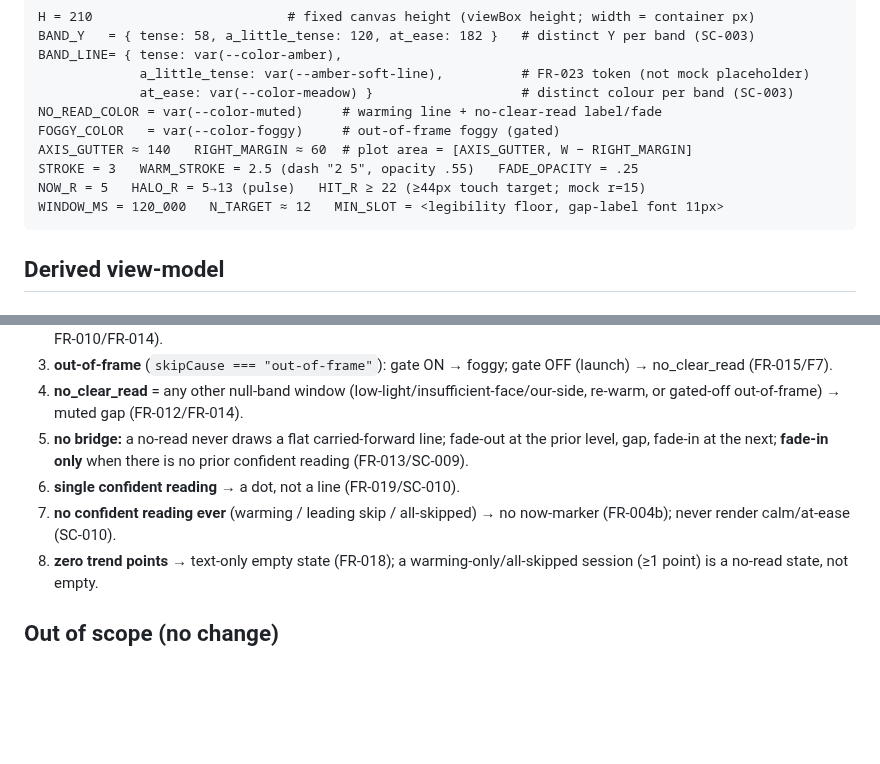
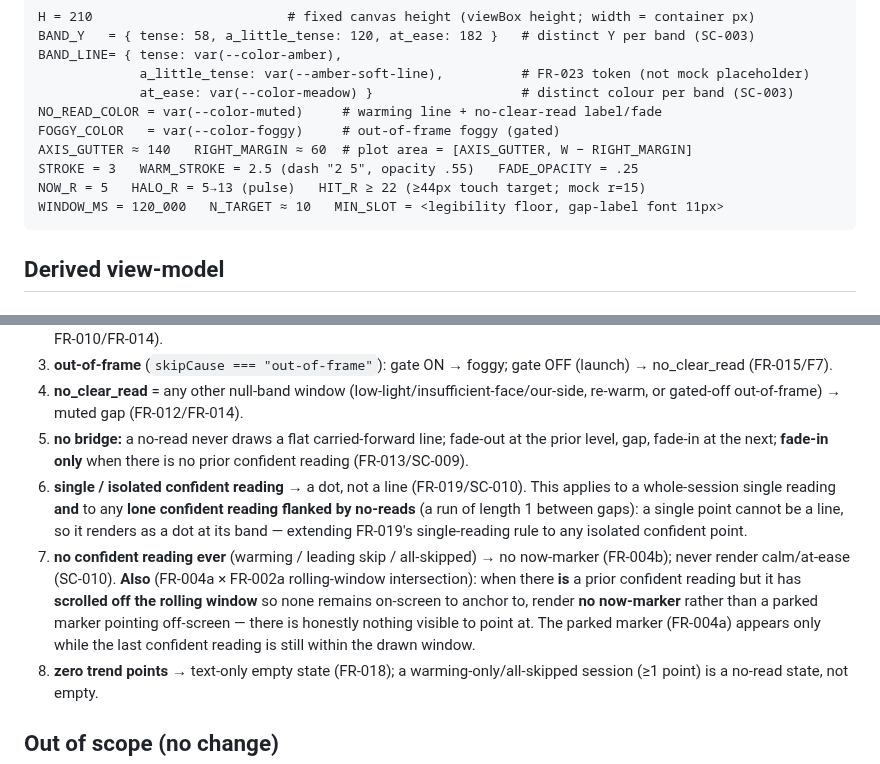
Before and after one commit to mohamedasem318/Serenify, a Markdown page: specs/010-monitoring-graph-redesign/data-model.md, 2 parts joined by grey strips. Drawn GitHub-style; blank space fills up the shorter version.

Commit message:
docs(010): clarify N_target=10, off-screen now-marker, isolated-confident dot
Additive clarifications matching the implemented geometry (no FR/SC renumber): (1) data-model N_target aligned to spec FR-002a (~10 windows, was ~12); (2) spec Edge Cases + data-model rule 7 document the FR-004a x FR-002a intersection — when the last confident reading scrolls off the rolling window, render NO now-marker (never a parked marker pointing off-screen); (3) spec Edge Cases + data-model rule 6 document that a lone confident reading flanked by no-reads renders as a dot (extends FR-019 to any isolated confident point).

Claude-Session: https://claude.ai/code/session_01Jw6VqugvphmdCxqQz2ZaRd

````diff
--- a/specs/010-monitoring-graph-redesign/data-model.md
+++ b/specs/010-monitoring-graph-redesign/data-model.md
@@ -29,7 +29,7 @@ FOGGY_COLOR   = var(--color-foggy)     # out-of-frame foggy (gated)
 AXIS_GUTTER ≈ 140   RIGHT_MARGIN ≈ 60  # plot area = [AXIS_GUTTER, W − RIGHT_MARGIN]
 STROKE = 3   WARM_STROKE = 2.5 (dash "2 5", opacity .55)   FADE_OPACITY = .25
 NOW_R = 5   HALO_R = 5→13 (pulse)   HIT_R ≥ 22 (≥44px touch target; mock r=15)
-WINDOW_MS = 120_000   N_TARGET ≈ 12   MIN_SLOT = <legibility floor, gap-label font 11px>
+WINDOW_MS = 120_000   N_TARGET ≈ 10   MIN_SLOT = <legibility floor, gap-label font 11px>
 ```
 
 ## Derived view-model
@@ -70,8 +70,8 @@ WINDOW_MS = 120_000   N_TARGET ≈ 12   MIN_SLOT = <legibility floor, gap-label
 3. **out-of-frame** (`skipCause === "out-of-frame"`): gate ON → foggy; gate OFF (launch) → no_clear_read (FR-015/F7).
 4. **no_clear_read** = any other null-band window (low-light/insufficient-face/our-side, re-warm, or gated-off out-of-frame) → muted gap (FR-012/FR-014).
 5. **no bridge:** a no-read never draws a flat carried-forward line; fade-out at the prior level, gap, fade-in at the next; **fade-in only** when there is no prior confident reading (FR-013/SC-009).
-6. **single confident reading** → a dot, not a line (FR-019/SC-010).
-7. **no confident reading ever** (warming / leading skip / all-skipped) → no now-marker (FR-004b); never render calm/at-ease (SC-010).
+6. **single / isolated confident reading** → a dot, not a line (FR-019/SC-010). This applies to a whole-session single reading **and** to any **lone confident reading flanked by no-reads** (a run of length 1 between gaps): a single point cannot be a line, so it renders as a dot at its band — extending FR-019's single-reading rule to any isolated confident point.
+7. **no confident reading ever** (warming / leading skip / all-skipped) → no now-marker (FR-004b); never render calm/at-ease (SC-010). **Also** (FR-004a × FR-002a rolling-window intersection): when there **is** a prior confident reading but it has **scrolled off the rolling window** so none remains on-screen to anchor to, render **no now-marker** rather than a parked marker pointing off-screen — there is honestly nothing visible to point at. The parked marker (FR-004a) appears only while the last confident reading is still within the drawn window.
 8. **zero trend points** → text-only empty state (FR-018); a warming-only/all-skipped session (≥1 point) is a no-read state, not empty.
 
 ## Out of scope (no change)
````
Also changed, not shown: specs/010-monitoring-graph-redesign/spec.md (+2 -1 lines).
